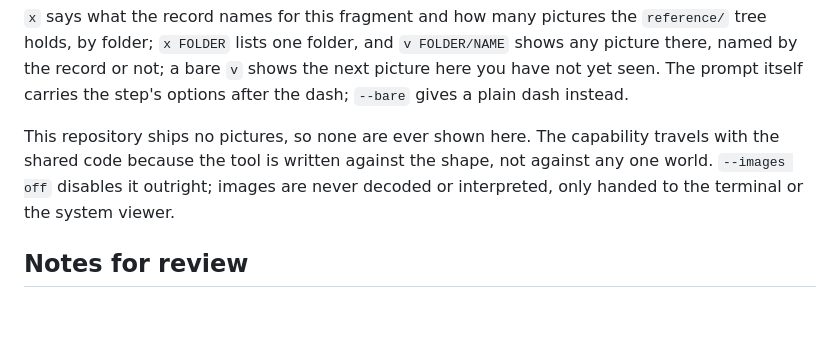
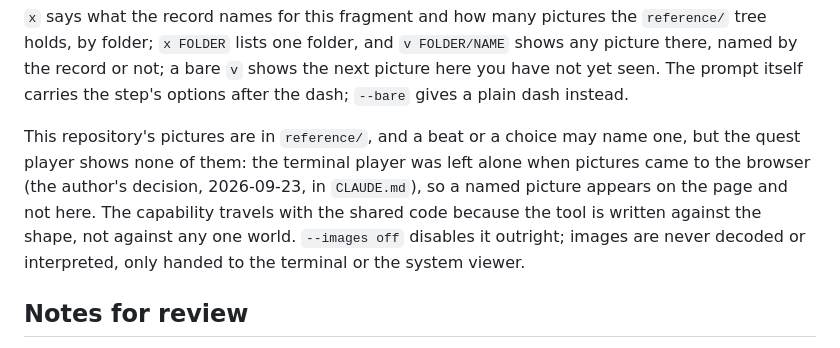
Before and after one commit to dermot-r-cochran/four-islands-quest, a Markdown page: teller/README.md, the part around the change. Rendered like a GitHub page; blank space fills up the shorter version.

```diff
--- a/teller/README.md
+++ b/teller/README.md
@@ -57,9 +57,13 @@ bare `v` shows the next picture here you have not yet seen. The
 prompt itself carries the step's options after the dash; `--bare` gives a
 plain dash instead.
 
-This repository ships no pictures, so none are ever shown here. The
-capability travels with the shared code because the tool is written
-against the shape, not against any one world. `--images off` disables it
+This repository's pictures are in `reference/`, and a beat or a choice
+may name one, but the quest player shows none of them: the terminal
+player was left alone when pictures came to the browser (the author's
+decision, 2026-09-23, in `CLAUDE.md`), so a named picture appears on
+the page and not here. The capability travels with the shared code
+because the tool is written against the shape, not against any one
+world. `--images off` disables it
 outright; images are never decoded or interpreted, only handed to the
 terminal or the system viewer.
 
```
Also changed, not shown: reference/README.md (+5 -3 lines).
